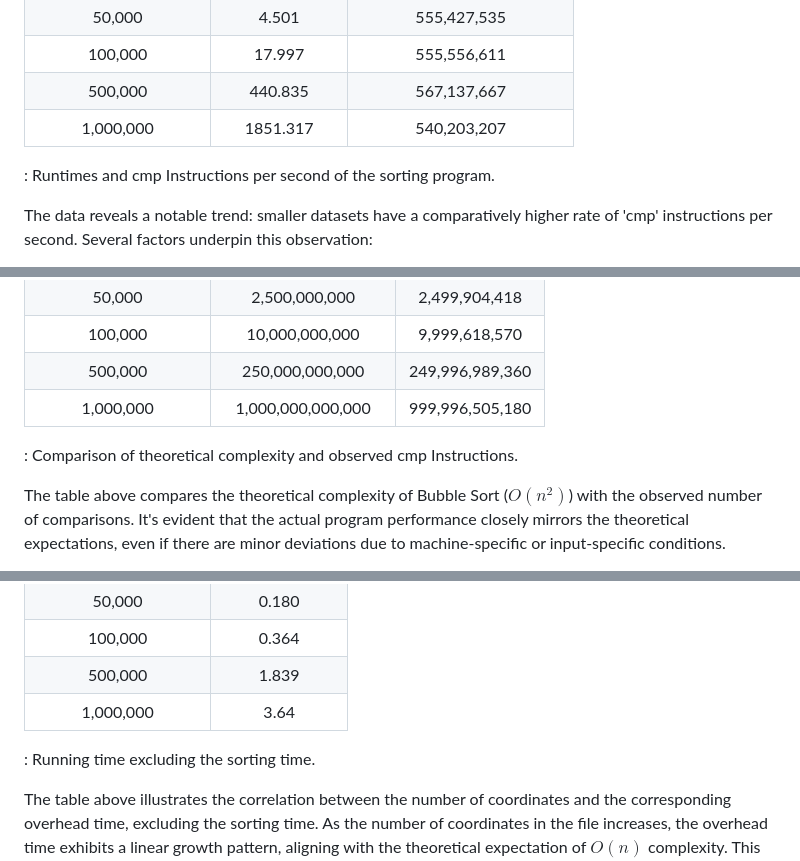
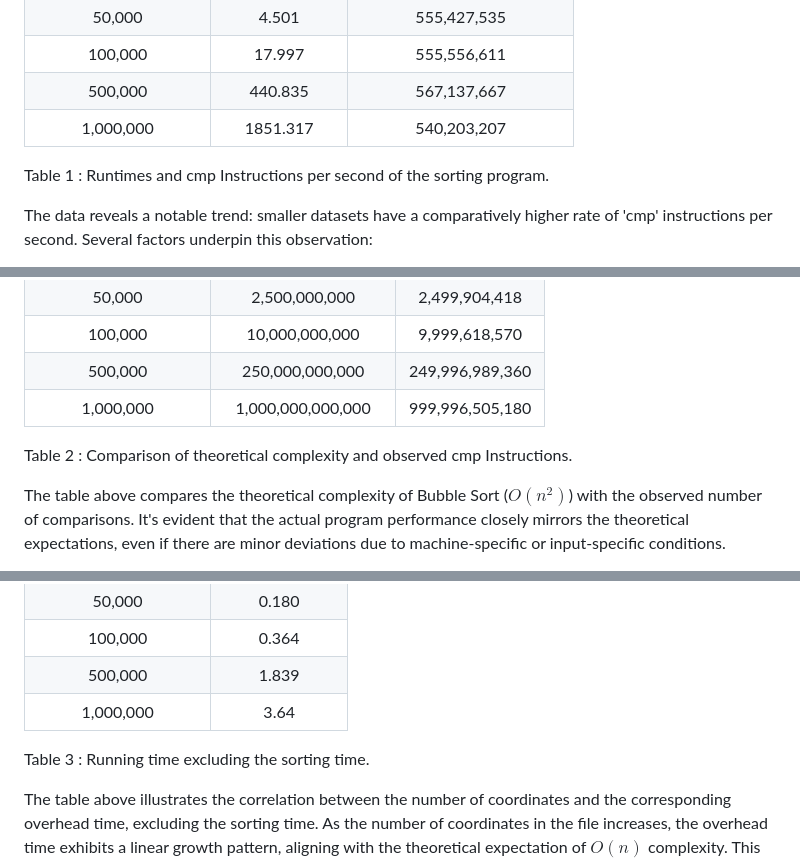
Before and after one commit to hongyeee/CompArch_23, a Markdown page: Assignment1/rerport.md, 3 parts joined by grey strips. Drawn GitHub-style.

Commit message:
changed some chart name

```diff
--- a/Assignment1/rerport.md
+++ b/Assignment1/rerport.md
@@ -176,7 +176,7 @@ size was subjected to three trials.
    |500,000|440.835|567,137,667|
    |1,000,000|1851.317| 540,203,207|
 
-  : Runtimes and cmp Instructions per second of the sorting program.
+  Table 1 : Runtimes and cmp Instructions per second of the sorting program.
 
 The data reveals a notable trend: smaller datasets have a comparatively
 higher rate of 'cmp' instructions per second. Several factors underpin
@@ -202,7 +202,7 @@ this observation:
    |500,000|250,000,000,000|249,996,989,360|
    |1,000,000|1,000,000,000,000|999,996,505,180|
 
-  : Comparison of theoretical complexity and observed cmp Instructions.
+  Table 2 : Comparison of theoretical complexity and observed cmp Instructions.
 
 The table above compares the theoretical complexity of Bubble Sort
 ($O(n^2)$) with the observed number of comparisons. It's evident that
@@ -226,7 +226,7 @@ range.
    |500,000|1.839|
    |1,000,000|3.64|9
 
-  : Running time excluding the sorting time.
+  Table 3 : Running time excluding the sorting time.
 
 The table above illustrates the correlation between the number of
 coordinates and the corresponding overhead time, excluding the sorting
```
